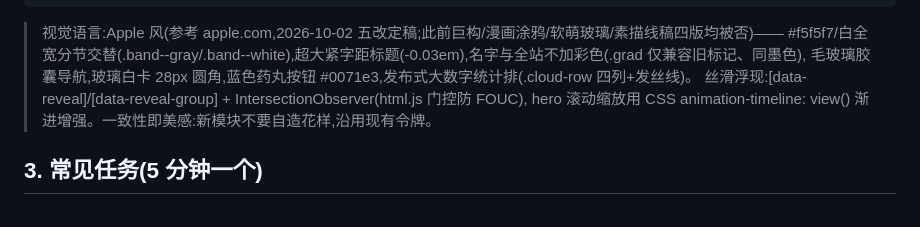
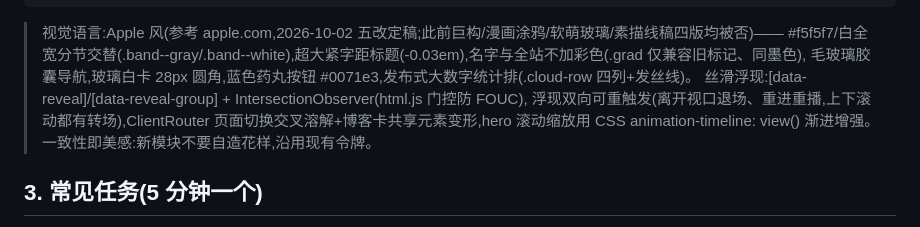
Before and after one commit to taozibb23/taozibb23.github.io, a Markdown page: AI_HANDOFF.md, the part around the change. Drawn GitHub-style.

Commit message:
docs: AI_HANDOFF 补记视图过渡与双向转场

```diff
--- a/AI_HANDOFF.md
+++ b/AI_HANDOFF.md
@@ -34,7 +34,7 @@ blog/
 > #f5f5f7/白全宽分节交替(.band--gray/.band--white),超大紧字距标题(-0.03em),名字与全站不加彩色(.grad 仅兼容旧标记、同墨色),
 > 毛玻璃胶囊导航,玻璃白卡 28px 圆角,蓝色药丸按钮 #0071e3,发布式大数字统计排(.cloud-row 四列+发丝线)。
 > 丝滑浮现:[data-reveal]/[data-reveal-group] + IntersectionObserver(html.js 门控防 FOUC),
-> hero 滚动缩放用 CSS animation-timeline: view() 渐进增强。一致性即美感:新模块不要自造花样,沿用现有令牌。
+> 浮现双向可重触发(离开视口退场、重进重播,上下滚动都有转场),ClientRouter 页面切换交叉溶解+博客卡共享元素变形,hero 滚动缩放用 CSS animation-timeline: view() 渐进增强。一致性即美感:新模块不要自造花样,沿用现有令牌。
 
 ## 3. 常见任务(5 分钟一个)
 
```
